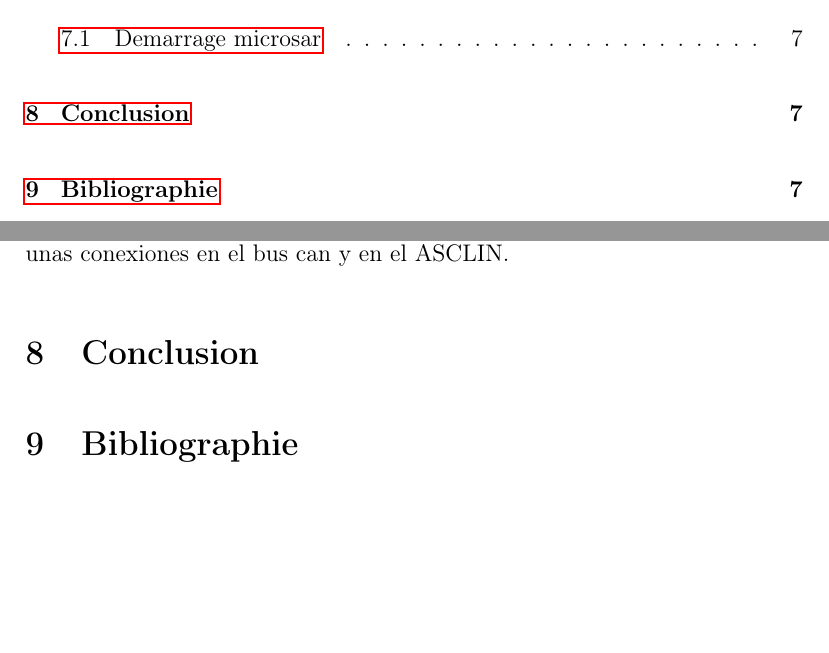
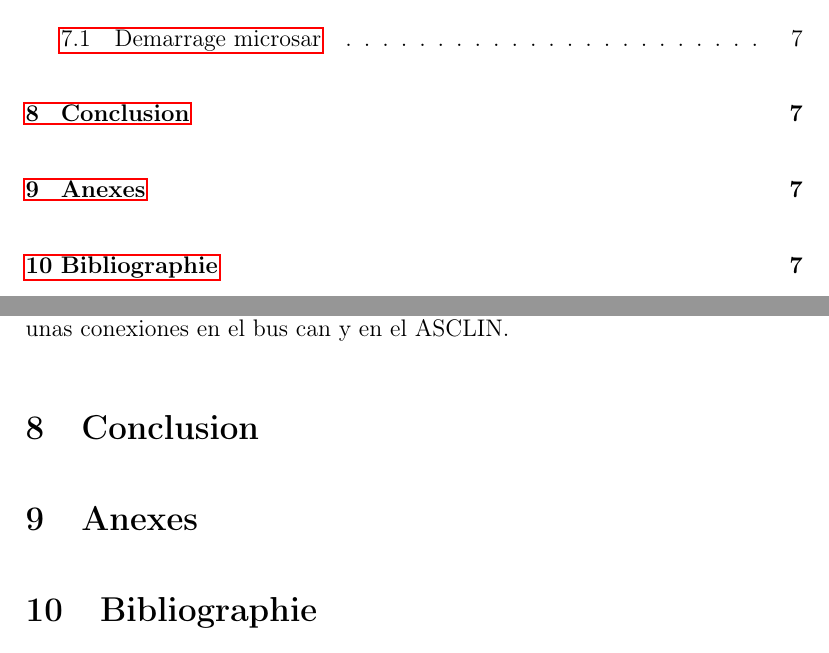
Before and after one commit to MeletChirino/Rapport-Stage-ASTC, a LaTeX document (lab_2_vision1.tex): two parts of pages 2 and 8 of 8, joined at a grey line, cut so that both start at the same text, the shorter picture padded with empty space. Compiled offline with pdfLaTeX; a LaTeX package or settings file that is missing is left out.

Commit message:
[OVERLEAF]

```diff
--- a/lab_2_vision1.tex
+++ b/lab_2_vision1.tex
@@ -156,14 +156,15 @@ Microsar al comienzo no queria arrancar porque el sistema simulado no soporta el
 %\end{figure}
 %Sur la Figure \ref{img:sipi:boats} on peut voir les bateaux transportant des personnes et des biens.
 
-
-
 %Para citar la bibliografia haces \cite{Photovoltaic}
 %Para referenciar las imagenes haces lo sgte \ref{fig:schema}
 
-
 \section{Conclusion}
 
+\section{Anexes}
+% ---- TC37x Delta ----
+%\markdownInput{anexes/TC37xEXT_report.md}
+%\label{anexe:tc37ex}
 
 %debes hacer esto para meter archivos de otro lado
 %\input{sub_files/Calcul_puissance}
```
